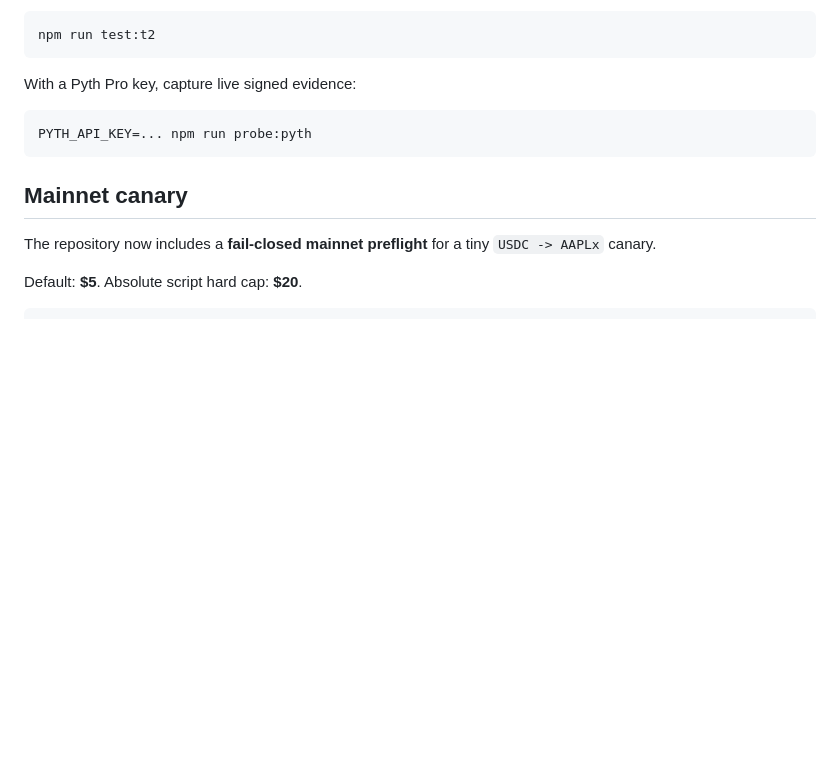
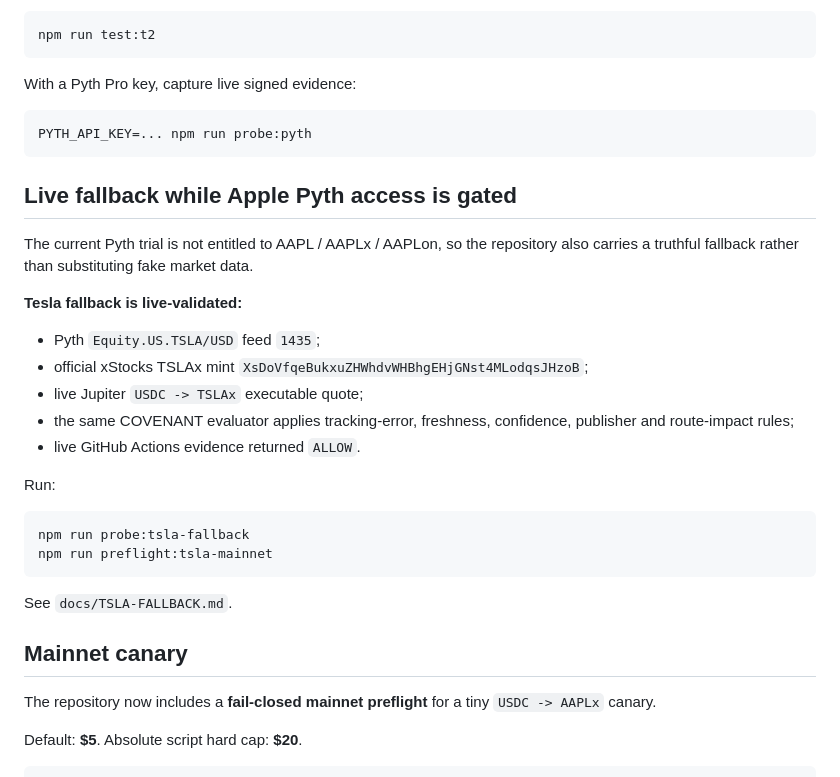
Before and after one commit to Faadil1/covenant, a Markdown page: README.md, the part around the change. GitHub-like rendering; blank space fills up the shorter version.

Commit message:
docs: expose validated TSLA fallback without replacing Apple

````diff
--- a/README.md
+++ b/README.md
@@ -85,6 +85,27 @@ With a Pyth Pro key, capture live signed evidence:
 PYTH_API_KEY=... npm run probe:pyth
 ```
 
+## Live fallback while Apple Pyth access is gated
+
+The current Pyth trial is not entitled to AAPL / AAPLx / AAPLon, so the repository also carries a truthful fallback rather than substituting fake market data.
+
+**Tesla fallback is live-validated:**
+
+- Pyth `Equity.US.TSLA/USD` feed `1435`;
+- official xStocks TSLAx mint `XsDoVfqeBukxuZHWhdvWHBhgEHjGNst4MLodqsJHzoB`;
+- live Jupiter `USDC -> TSLAx` executable quote;
+- the same COVENANT evaluator applies tracking-error, freshness, confidence, publisher and route-impact rules;
+- live GitHub Actions evidence returned `ALLOW`.
+
+Run:
+
+```bash
+npm run probe:tsla-fallback
+npm run preflight:tsla-mainnet
+```
+
+See `docs/TSLA-FALLBACK.md`.
+
 ## Mainnet canary
 
 The repository now includes a **fail-closed mainnet preflight** for a tiny `USDC -> AAPLx` canary.
````
